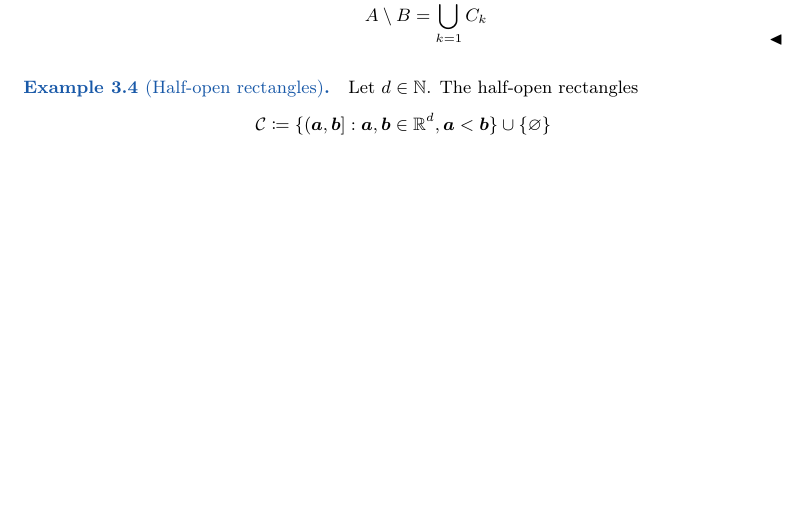
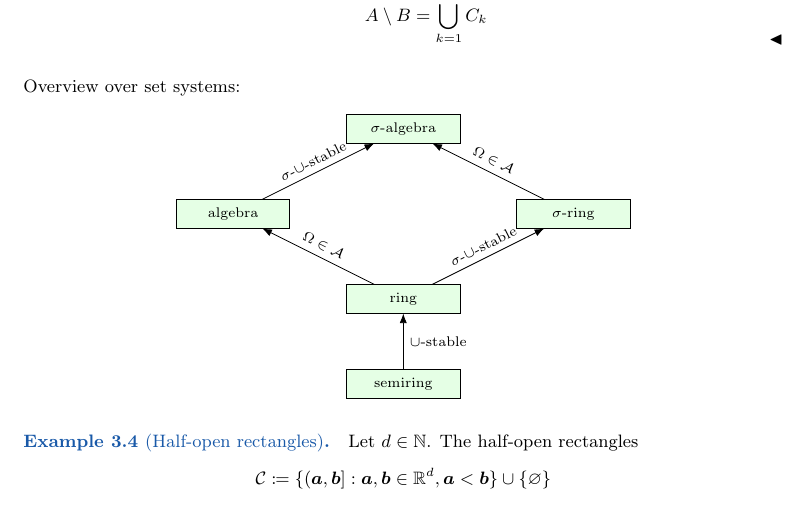
Before and after one commit to fabianbosshard/usi-informatics-course-summaries, a LaTeX document (summaries/usi-probability-and-measure-summary.tex): part of page 12 of 14, cut so that both start at the same text, the shorter picture padded with empty space. Compiled offline with pdfLaTeX; TikZ figures are drawn from their code, not taken from saved files.

Commit message:
mengensysteme

```diff
--- a/summaries/usi-probability-and-measure-summary.tex
+++ b/summaries/usi-probability-and-measure-summary.tex
@@ -1725,6 +1725,44 @@ A \setminus B = \bigcup_{k=1}^n C_k
 \end{enumerate}
 \end{definition}
 
+Overview over set systems:
+\tikzexternaldisable
+\[
+\begin{tikzpicture}[
+    >=Latex,
+    node distance=1cm and 1.4cm,
+    every node/.style={font=\footnotesize},
+    box/.style={
+        draw,
+        fill=green!10,
+        minimum width=2cm,
+        minimum height=0.5cm,
+        align=center
+    }
+]
+
+\node[box] (sigmaalg) at (0,4.5) {\hyperref[def:sigma-algebra]{$\sigma$-algebra}};
+
+\node[box] (alg)      at (-3,3) {\hyperref[def:algebra]{algebra}};
+\node[box] (sigmaring) at (3,3) {$\sigma$-ring};
+% \node[box] (lambda)   at (4,2) {$\lambda$-system};
+
+\node[box] (ring)     at (0,1.5) {ring};
+\node[box] (semiring) at (0,0) {\hyperref[def:semiring]{semiring}};
+
+\draw[->] (alg) -- node[above, sloped] {$\sigma$-$\cup$-stable} (sigmaalg);
+\draw[->] (sigmaring) -- node[above, sloped] {$\Omega\in\mathcal A$} (sigmaalg);
+% \draw[->] (lambda) -- node[above, sloped] {$\cap$-stable} (sigmaalg);
+
+\draw[->] (ring) -- node[above, sloped] {$\Omega\in\mathcal A$} (alg);
+\draw[->] (ring) -- node[above, sloped] {$\sigma$-$\cup$-stable} (sigmaring);
+
+\draw[->] (semiring) -- node[right] {$\cup$-stable} (ring);
+
+\end{tikzpicture}
+\]
+\tikzexternalenable
+
 \begin{example}[Half-open rectangles] % assignment 3, problem 5
 Let $d \in \N$.
 The half-open rectangles
```
